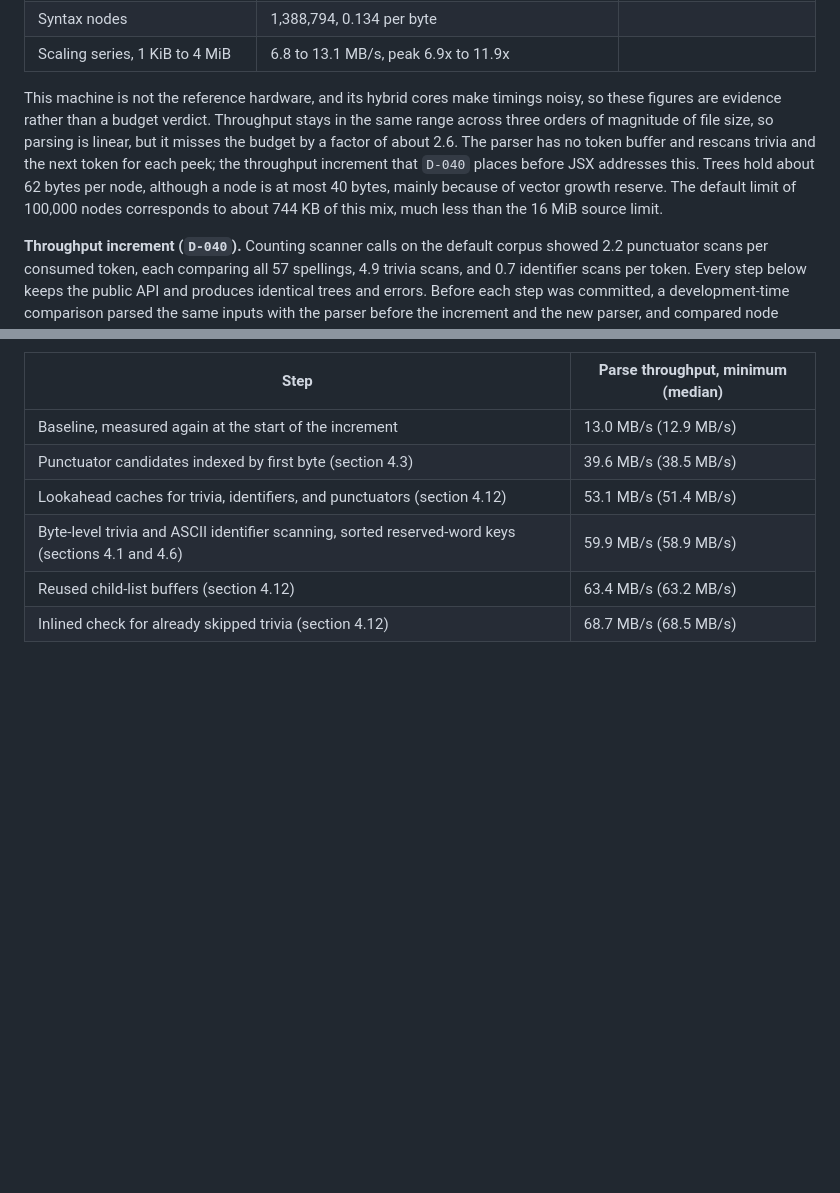
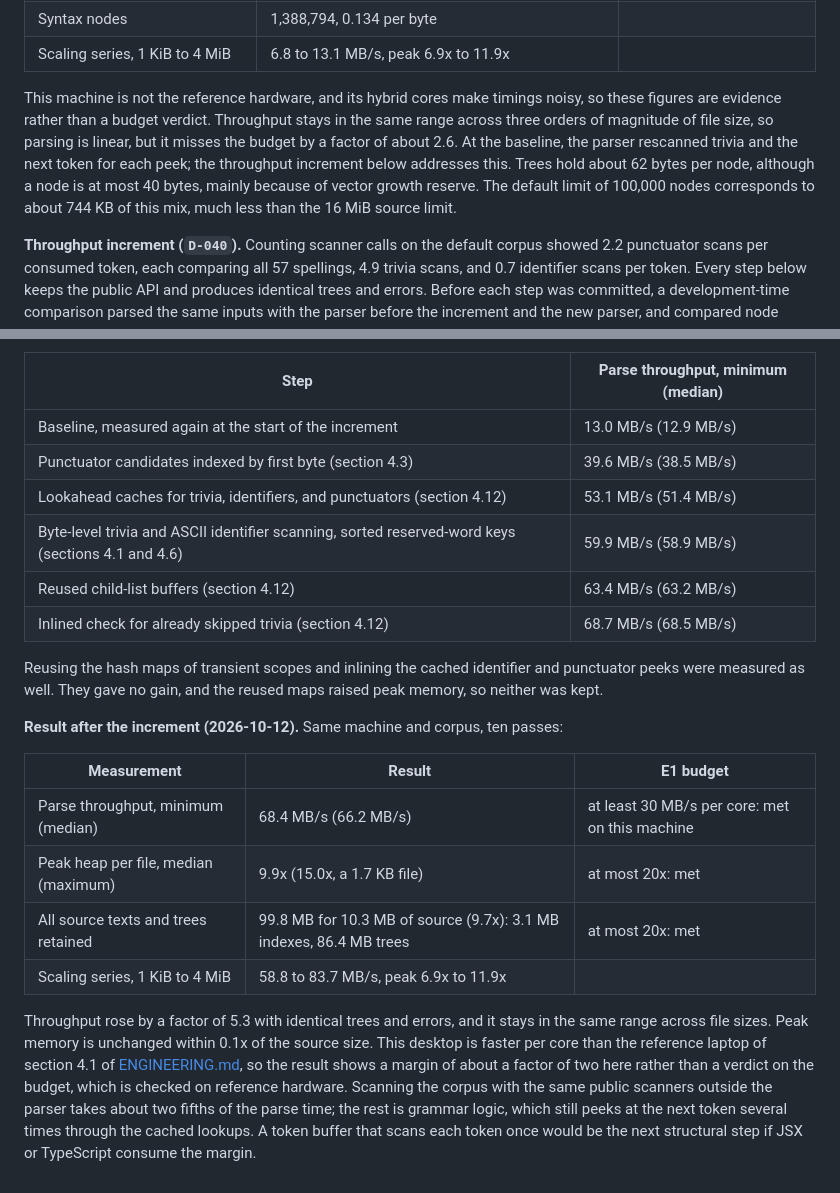
Before and after one commit to eiserv/frameshift, a Markdown page: docs/IMPLEMENTATION.md, 2 parts joined by grey strips. Rendered like a GitHub page; blank space fills up the shorter version.

Commit message:
docs(implementation): record the throughput increment result
Parse throughput on the default measurement corpus rose from 13.0 to
68.4 MB/s with identical trees and errors and unchanged peak heap. The
E1 progress note and D-040 record the outcome; JSX is the next
increment.

Co-Authored-By: Claude Opus 5.5 <noreply@anthropic.com>

```diff
--- a/docs/IMPLEMENTATION.md
+++ b/docs/IMPLEMENTATION.md
@@ -210,7 +210,7 @@ cargo run -p frameshift-bench --offline --locked -- --print <index>
 | Syntax nodes | 1,388,794, 0.134 per byte | |
 | Scaling series, 1 KiB to 4 MiB | 6.8 to 13.1 MB/s, peak 6.9x to 11.9x | |
 
-This machine is not the reference hardware, and its hybrid cores make timings noisy, so these figures are evidence rather than a budget verdict. Throughput stays in the same range across three orders of magnitude of file size, so parsing is linear, but it misses the budget by a factor of about 2.6. The parser has no token buffer and rescans trivia and the next token for each peek; the throughput increment that `D-040` places before JSX addresses this. Trees hold about 62 bytes per node, although a node is at most 40 bytes, mainly because of vector growth reserve. The default limit of 100,000 nodes corresponds to about 744 KB of this mix, much less than the 16 MiB source limit.
+This machine is not the reference hardware, and its hybrid cores make timings noisy, so these figures are evidence rather than a budget verdict. Throughput stays in the same range across three orders of magnitude of file size, so parsing is linear, but it misses the budget by a factor of about 2.6. At the baseline, the parser rescanned trivia and the next token for each peek; the throughput increment below addresses this. Trees hold about 62 bytes per node, although a node is at most 40 bytes, mainly because of vector growth reserve. The default limit of 100,000 nodes corresponds to about 744 KB of this mix, much less than the 16 MiB source limit.
 
 **Throughput increment (`D-040`).** Counting scanner calls on the default corpus showed 2.2 punctuator scans per consumed token, each comparing all 57 spellings, 4.9 trivia scans, and 0.7 identifier scans per token. Every step below keeps the public API and produces identical trees and errors. Before each step was committed, a development-time comparison parsed the same inputs with the parser before the increment and the new parser, and compared node arenas, child order, comments, consumed spans, and errors byte for byte. The inputs were the 3,000 files of two generated corpora, 40,000 mutations of 1,000 of them (byte ranges deleted, fragments inserted, ranges duplicated), and, from the second step on, all 99,499 sequences of up to three tokens over a 46-token alphabet with line breaks, HTML-like comment spellings, regular-expression and template delimiters, and contextual keywords, plus 200,000 random sequences of four to eight such tokens. Each input was parsed as a script, as a module, and as an expression: 1,027,497 outcomes with 38,954 trees and errors of about 40 kinds. The comparison is not part of the repository. Measurements use the machine and corpus of the baseline:
 
@@ -222,3 +222,16 @@ This machine is not the reference hardware, and its hybrid cores make timings no
 | Byte-level trivia and ASCII identifier scanning, sorted reserved-word keys (sections 4.1 and 4.6) | 59.9 MB/s (58.9 MB/s) |
 | Reused child-list buffers (section 4.12) | 63.4 MB/s (63.2 MB/s) |
 | Inlined check for already skipped trivia (section 4.12) | 68.7 MB/s (68.5 MB/s) |
+
+Reusing the hash maps of transient scopes and inlining the cached identifier and punctuator peeks were measured as well. They gave no gain, and the reused maps raised peak memory, so neither was kept.
+
+**Result after the increment (2026-10-12).** Same machine and corpus, ten passes:
+
+| Measurement | Result | E1 budget |
+| --- | --- | --- |
+| Parse throughput, minimum (median) | 68.4 MB/s (66.2 MB/s) | at least 30 MB/s per core: met on this machine |
+| Peak heap per file, median (maximum) | 9.9x (15.0x, a 1.7 KB file) | at most 20x: met |
+| All source texts and trees retained | 99.8 MB for 10.3 MB of source (9.7x): 3.1 MB indexes, 86.4 MB trees | at most 20x: met |
+| Scaling series, 1 KiB to 4 MiB | 58.8 to 83.7 MB/s, peak 6.9x to 11.9x | |
+
+Throughput rose by a factor of 5.3 with identical trees and errors, and it stays in the same range across file sizes. Peak memory is unchanged within 0.1x of the source size. This desktop is faster per core than the reference laptop of section 4.1 of [ENGINEERING.md](ENGINEERING.md), so the result shows a margin of about a factor of two here rather than a verdict on the budget, which is checked on reference hardware. Scanning the corpus with the same public scanners outside the parser takes about two fifths of the parse time; the rest is grammar logic, which still peeks at the next token several times through the cached lookups. A token buffer that scans each token once would be the next structural step if JSX or TypeScript consume the margin.
```
Also changed, not shown: docs/DECISIONS.md (+2 -1 lines).
